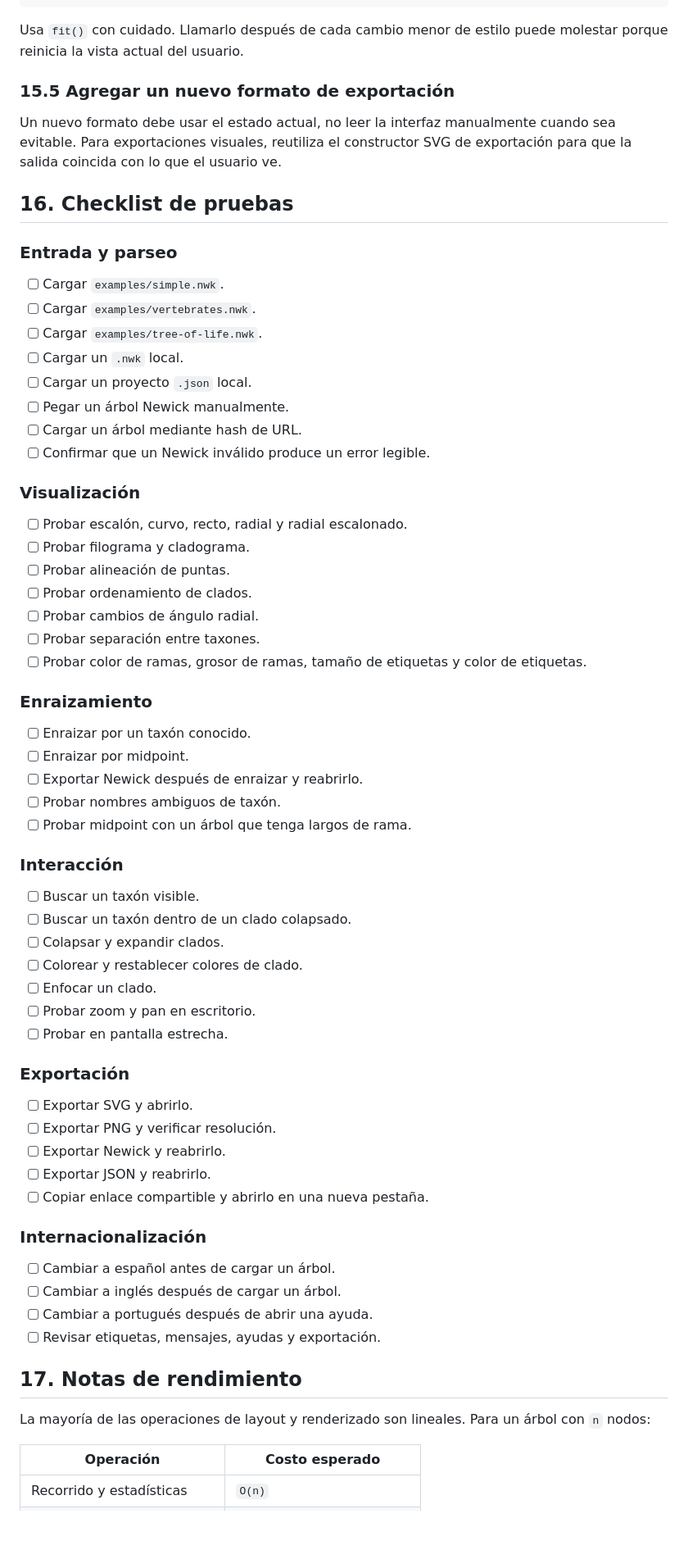
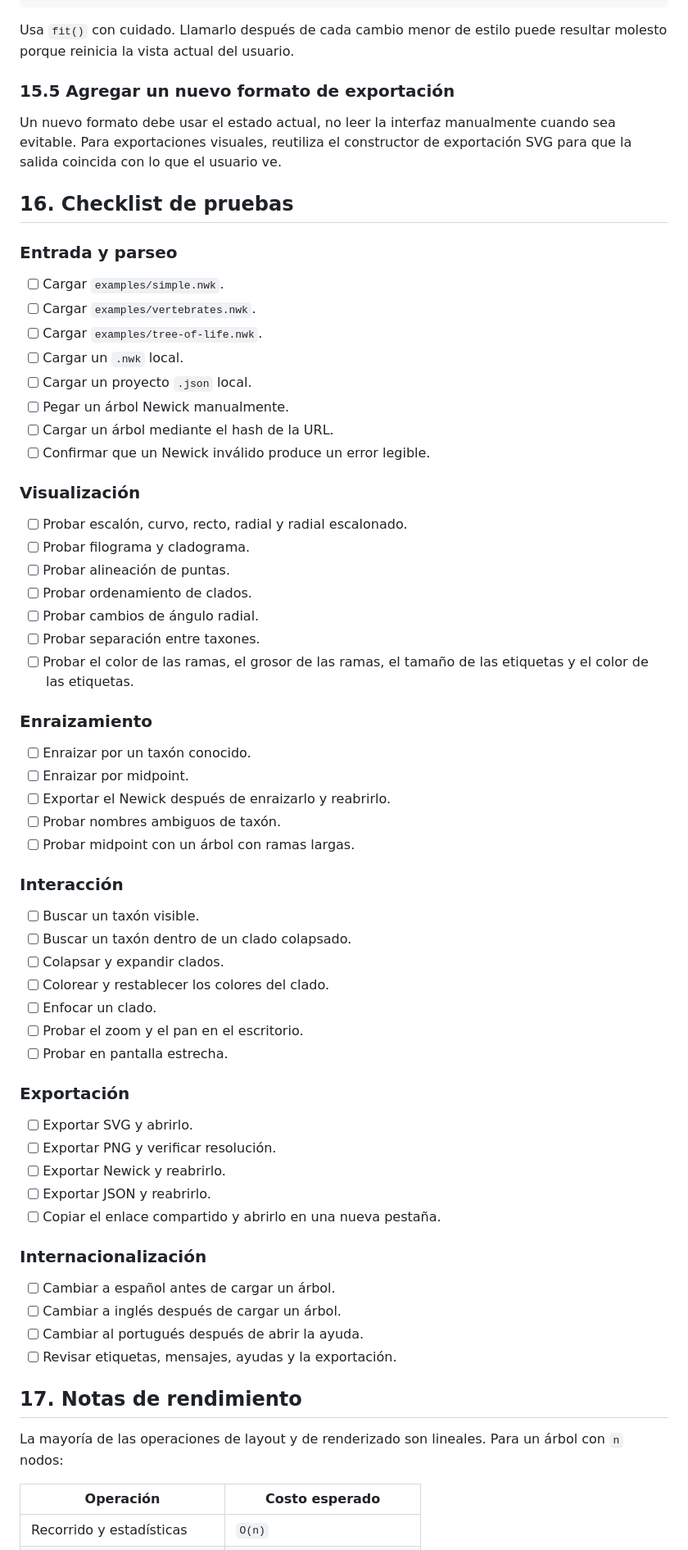
Before and after one commit to mvillalobosc/Lab2IA, a Markdown page: Phyli/README.md, the part around one of its changes. Shown at 82% size. Rendered like a GitHub page; blank space fills up the shorter version.

````diff
--- a/Phyli/README.md
+++ b/Phyli/README.md
@@ -1291,11 +1294,11 @@ render()
 fit() solo si el cambio geométrico requiere reajustar la vista
 ```
 
-Usa `fit()` con cuidado. Llamarlo después de cada cambio menor de estilo puede molestar porque reinicia la vista actual del usuario.
+Usa `fit()` con cuidado. Llamarlo después de cada cambio menor de estilo puede resultar molesto porque reinicia la vista actual del usuario.
 
 ### 15.5 Agregar un nuevo formato de exportación
 
-Un nuevo formato debe usar el estado actual, no leer la interfaz manualmente cuando sea evitable. Para exportaciones visuales, reutiliza el constructor SVG de exportación para que la salida coincida con lo que el usuario ve.
+Un nuevo formato debe usar el estado actual, no leer la interfaz manualmente cuando sea evitable. Para exportaciones visuales, reutiliza el constructor de exportación SVG para que la salida coincida con lo que el usuario ve.
 
 ## 16. Checklist de pruebas
 
@@ -1307,7 +1310,7 @@ Un nuevo formato debe usar el estado actual, no leer la interfaz manualmente cua
 - [ ] Cargar un `.nwk` local.
 - [ ] Cargar un proyecto `.json` local.
 - [ ] Pegar un árbol Newick manualmente.
-- [ ] Cargar un árbol mediante hash de URL.
+- [ ] Cargar un árbol mediante el hash de la URL.
 - [ ] Confirmar que un Newick inválido produce un error legible.
 
 ### Visualización
@@ -1318,24 +1321,24 @@ Un nuevo formato debe usar el estado actual, no leer la interfaz manualmente cua
 - [ ] Probar ordenamiento de clados.
 - [ ] Probar cambios de ángulo radial.
 - [ ] Probar separación entre taxones.
-- [ ] Probar color de ramas, grosor de ramas, tamaño de etiquetas y color de etiquetas.
+- [ ] Probar el color de las ramas, el grosor de las ramas, el tamaño de las etiquetas y el color de las etiquetas.
 
 ### Enraizamiento
 
 - [ ] Enraizar por un taxón conocido.
 - [ ] Enraizar por midpoint.
-- [ ] Exportar Newick después de enraizar y reabrirlo.
+- [ ] Exportar el Newick después de enraizarlo y reabrirlo.
 - [ ] Probar nombres ambiguos de taxón.
-- [ ] Probar midpoint con un árbol que tenga largos de rama.
+- [ ] Probar midpoint con un árbol con ramas largas.
 
 ### Interacción
 
 - [ ] Buscar un taxón visible.
 - [ ] Buscar un taxón dentro de un clado colapsado.
 - [ ] Colapsar y expandir clados.
-- [ ] Colorear y restablecer colores de clado.
+- [ ] Colorear y restablecer los colores del clado.
 - [ ] Enfocar un clado.
-- [ ] Probar zoom y pan en escritorio.
+- [ ] Probar el zoom y el pan en el escritorio.
 - [ ] Probar en pantalla estrecha.
 
 ### Exportación
@@ -1344,18 +1347,18 @@ Un nuevo formato debe usar el estado actual, no leer la interfaz manualmente cua
 - [ ] Exportar PNG y verificar resolución.
 - [ ] Exportar Newick y reabrirlo.
 - [ ] Exportar JSON y reabrirlo.
-- [ ] Copiar enlace compartible y abrirlo en una nueva pestaña.
+- [ ] Copiar el enlace compartido y abrirlo en una nueva pestaña.
 
 ### Internacionalización
 
 - [ ] Cambiar a español antes de cargar un árbol.
 - [ ] Cambiar a inglés después de cargar un árbol.
-- [ ] Cambiar a portugués después de abrir una ayuda.
-- [ ] Revisar etiquetas, mensajes, ayudas y exportación.
+- [ ] Cambiar al portugués después de abrir la ayuda.
+- [ ] Revisar etiquetas, mensajes, ayudas y la exportación.
 
 ## 17. Notas de rendimiento
 
-La mayoría de las operaciones de layout y renderizado son lineales. Para un árbol con `n` nodos:
+La mayoría de las operaciones de layout y de renderizado son lineales. Para un árbol con `n` nodos:
 
 | Operación | Costo esperado |
 |---|---|
````
Also changed, not shown: other parts of Phyli/README.md (+89 -82 lines).
